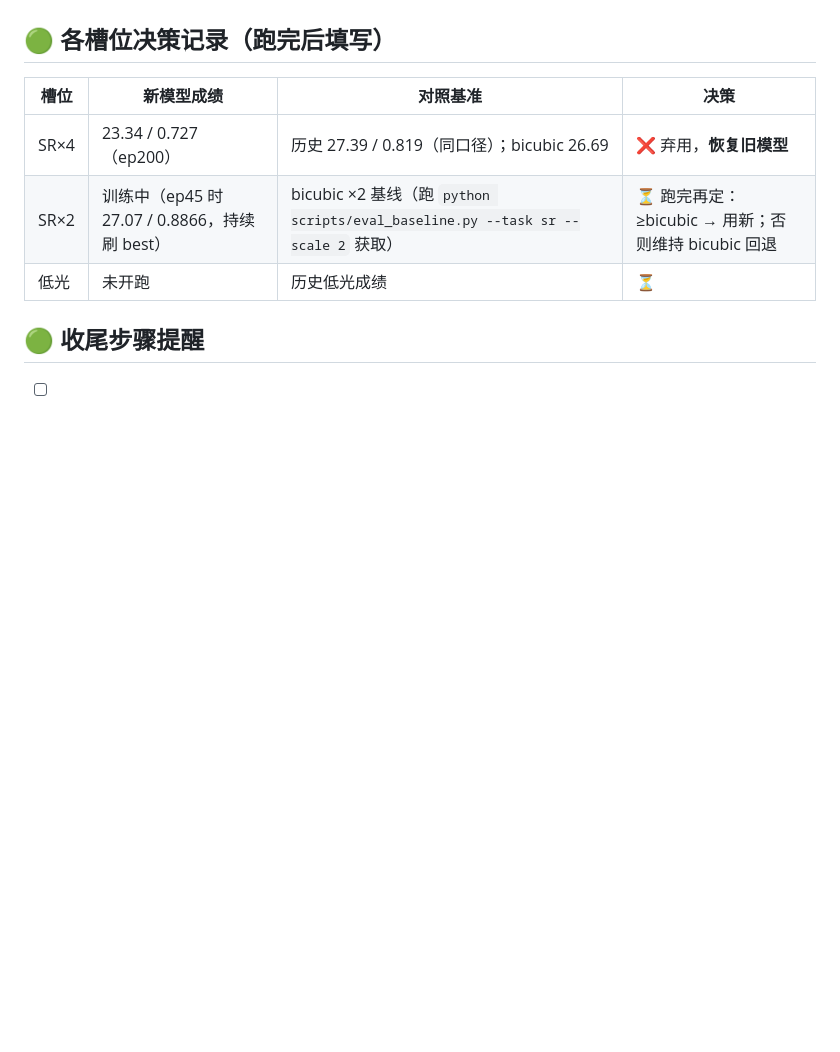
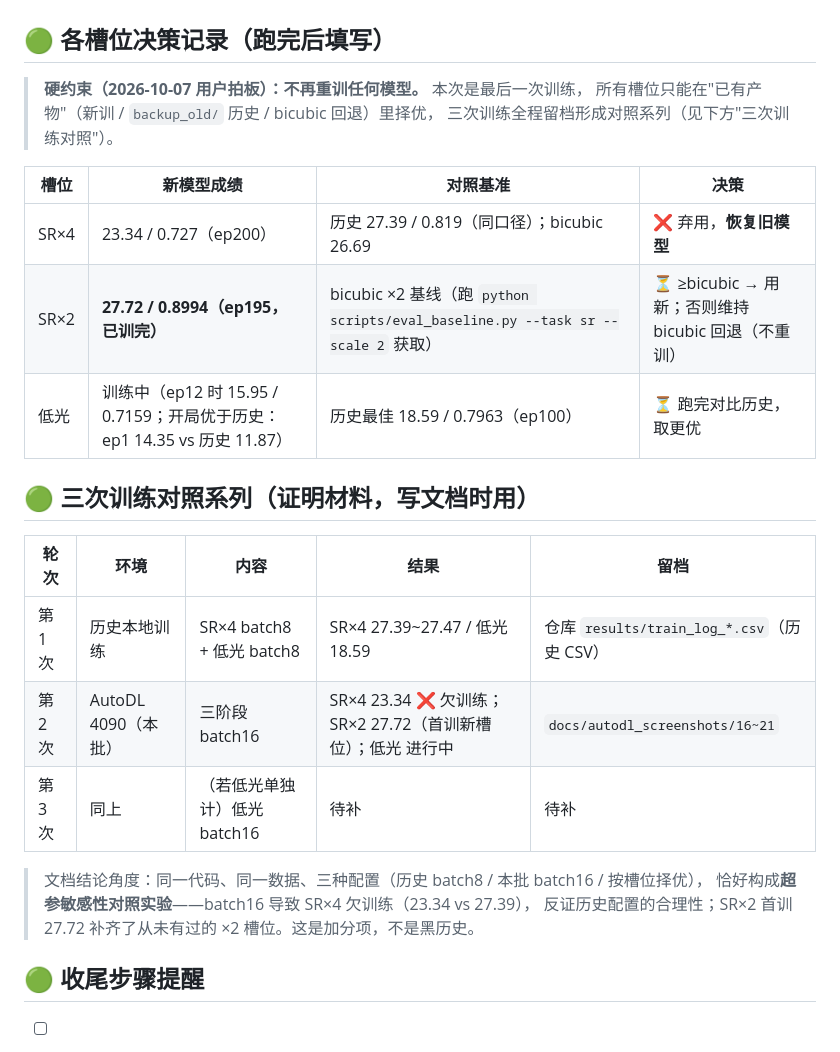
Before and after one commit to ElijahZhao/pixelforge-image-restoration-, a Markdown page: docs/MODEL_SELECTION_TODO.md, the part around the change. Drawn GitHub-style; blank space fills up the shorter version.

```diff
--- a/docs/MODEL_SELECTION_TODO.md
+++ b/docs/MODEL_SELECTION_TODO.md
@@ -28,11 +28,27 @@
 
 ## 🟢 各槽位决策记录（跑完后填写）
 
+> **硬约束（2026-10-07 用户拍板）：不再重训任何模型。** 本次是最后一次训练，
+> 所有槽位只能在"已有产物"（新训 / `backup_old/` 历史 / bicubic 回退）里择优，
+> 三次训练全程留档形成对照系列（见下方"三次训练对照"）。
+
 | 槽位 | 新模型成绩 | 对照基准 | 决策 |
 |---|---|---|---|
 | SR×4 | 23.34 / 0.727（ep200） | 历史 27.39 / 0.819（同口径）；bicubic 26.69 | ❌ 弃用，**恢复旧模型** |
-| SR×2 | 训练中（ep45 时 27.07 / 0.8866，持续刷 best） | bicubic ×2 基线（跑 `python scripts/eval_baseline.py --task sr --scale 2` 获取） | ⏳ 跑完再定：≥bicubic → 用新；否则维持 bicubic 回退 |
-| 低光 | 未开跑 | 历史低光成绩 | ⏳ |
+| SR×2 | **27.72 / 0.8994（ep195，已训完）** | bicubic ×2 基线（跑 `python scripts/eval_baseline.py --task sr --scale 2` 获取） | ⏳ ≥bicubic → 用新；否则维持 bicubic 回退（不重训） |
+| 低光 | 训练中（ep12 时 15.95 / 0.7159；开局优于历史：ep1 14.35 vs 历史 11.87） | 历史最佳 18.59 / 0.7963（ep100） | ⏳ 跑完对比历史，取更优 |
+
+## 🟢 三次训练对照系列（证明材料，写文档时用）
+
+| 轮次 | 环境 | 内容 | 结果 | 留档 |
+|---|---|---|---|---|
+| 第 1 次 | 历史本地训练 | SR×4 batch8 + 低光 batch8 | SR×4 27.39~27.47 / 低光 18.59 | 仓库 `results/train_log_*.csv`（历史 CSV） |
+| 第 2 次 | AutoDL 4090（本批） | 三阶段 batch16 | SR×4 23.34 ❌ 欠训练；SR×2 27.72（首训新槽位）；低光 进行中 | `docs/autodl_screenshots/16~21` |
+| 第 3 次 | 同上 | （若低光单独计）低光 batch16 | 待补 | 待补 |
+
+> 文档结论角度：同一代码、同一数据、三种配置（历史 batch8 / 本批 batch16 / 按槽位择优），
+> 恰好构成**超参敏感性对照实验**——batch16 导致 SR×4 欠训练（23.34 vs 27.39），
+> 反证历史配置的合理性；SR×2 首训 27.72 补齐了从未有过的 ×2 槽位。这是加分项，不是黑历史。
 
 ## 🟢 收尾步骤提醒
 
```
Also changed, not shown: docs/autodl_screenshots/README.md (+1 -0 lines), docs/autodl_screenshots/21_SRx2训练完毕27.72_低光接续开局正常.png (added).
